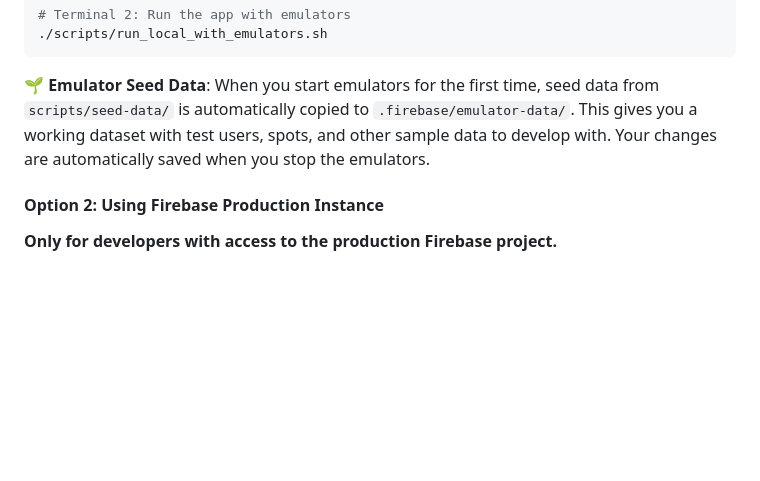
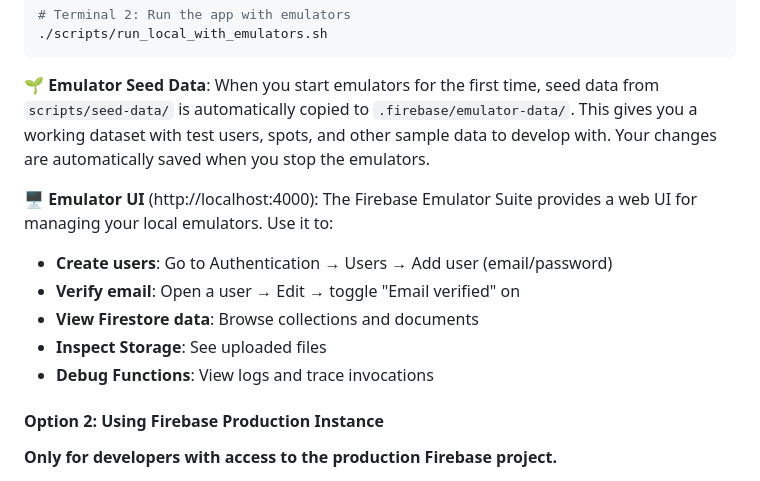
Before and after one commit to wardweistra/Parkour.Spot, a Markdown page: README.md, the part around the change. Drawn GitHub-style; blank space fills up the shorter version.

Commit message:
Documenting emulator access

````diff
--- a/README.md
+++ b/README.md
@@ -60,6 +60,13 @@ This is the recommended approach for most developers. No Firebase production acc
 ```
 
 **🌱 Emulator Seed Data**: When you start emulators for the first time, seed data from `scripts/seed-data/` is automatically copied to `.firebase/emulator-data/`. This gives you a working dataset with test users, spots, and other sample data to develop with. Your changes are automatically saved when you stop the emulators.
+
+**🖥️ Emulator UI** (http://localhost:4000): The Firebase Emulator Suite provides a web UI for managing your local emulators. Use it to:
+- **Create users**: Go to Authentication → Users → Add user (email/password)
+- **Verify email**: Open a user → Edit → toggle "Email verified" on
+- **View Firestore data**: Browse collections and documents
+- **Inspect Storage**: See uploaded files
+- **Debug Functions**: View logs and trace invocations
 
 #### **Option 2: Using Firebase Production Instance**
 
````
